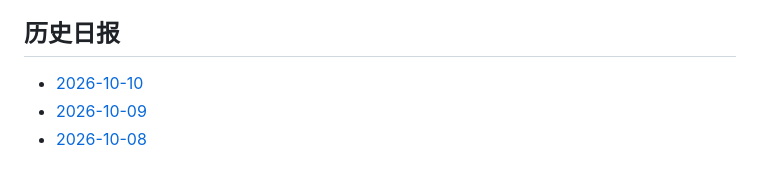
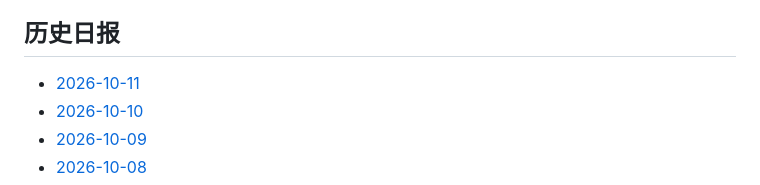
Before and after one commit to YoeyVol/als-daily-research-briefing, a Markdown page: README.md, the part around the change. GitHub-like rendering.

Commit message:
Link 2026-10-11 briefing

```diff
--- a/README.md
+++ b/README.md
@@ -132,6 +132,7 @@ ALS Association、MND Association、ALS TDI、NEALS、FDA 与 EMA 已作为禁
 
 ## 历史日报
 
+- [2026-10-11](2026-10-11.md)
 - [2026-10-10](2026-10-10.md)
 - [2026-10-09](2026-10-09.md)
 - [2026-10-08](2026-10-08.md)
```
